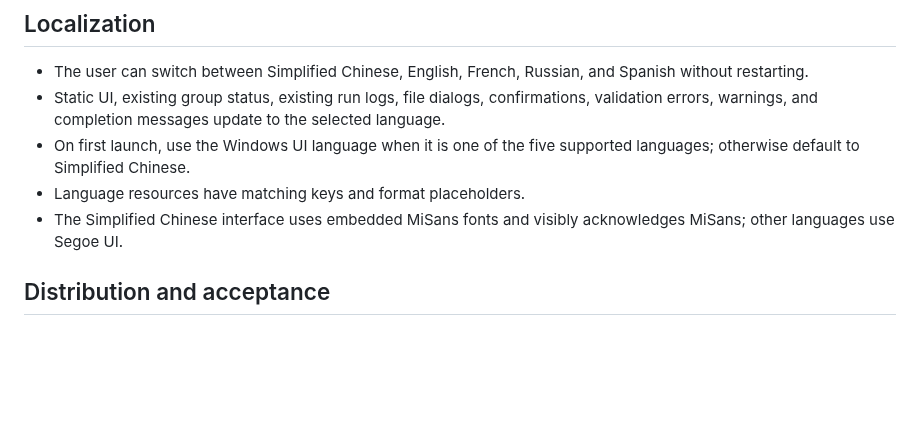
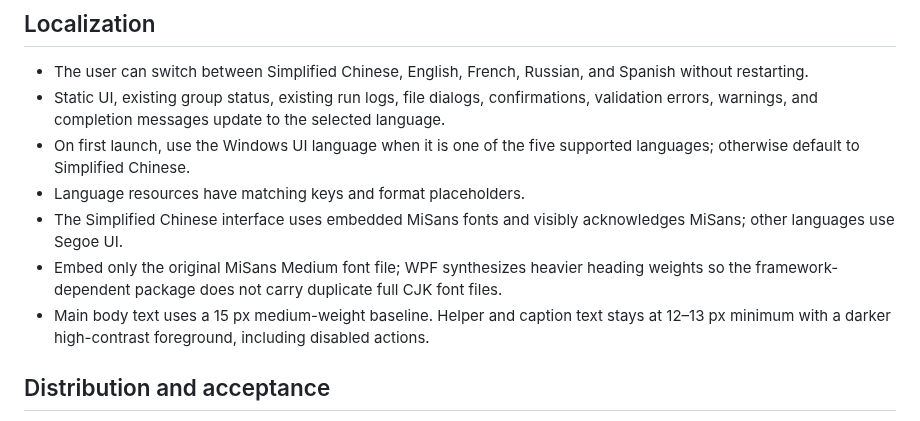
Before and after one commit to ez4cywa/ModelMergerGUI, a Markdown page: docs/spec.md, the part around the change. Drawn GitHub-style; blank space fills up the shorter version.

Commit message:
feat: improve typography and reduce font payload

```diff
--- a/docs/spec.md
+++ b/docs/spec.md
@@ -60,6 +60,8 @@
 - On first launch, use the Windows UI language when it is one of the five supported languages; otherwise default to Simplified Chinese.
 - Language resources have matching keys and format placeholders.
 - The Simplified Chinese interface uses embedded MiSans fonts and visibly acknowledges MiSans; other languages use Segoe UI.
+- Embed only the original MiSans Medium font file; WPF synthesizes heavier heading weights so the framework-dependent package does not carry duplicate full CJK font files.
+- Main body text uses a 15 px medium-weight baseline. Helper and caption text stays at 12–13 px minimum with a darker high-contrast foreground, including disabled actions.
 
 ## Distribution and acceptance
 
```
Also changed, not shown: README.md (+3 -3 lines), docs/images/v1.2.1/main-window-en.png (added), docs/images/v1.2.1/main-window-zh.png (added), docs/images/v1.2.1/model-preview-zh.png (added), 5 other files.
